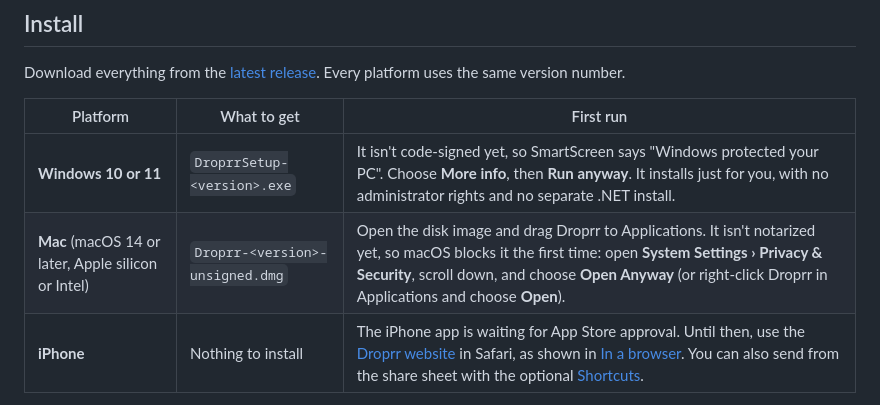
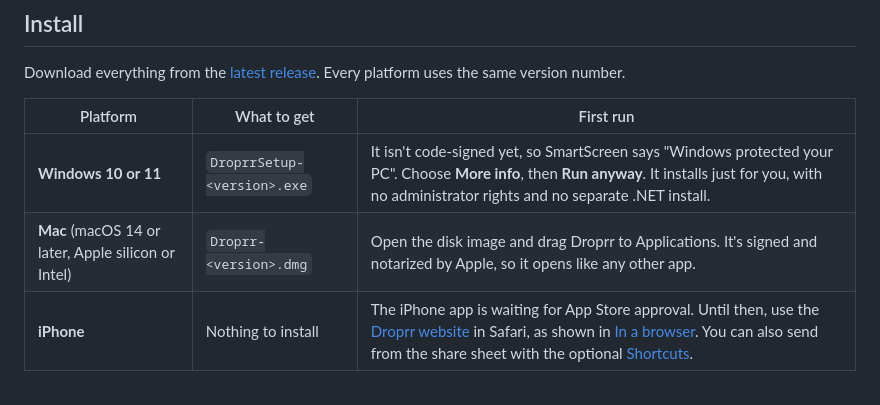
Before and after one commit to gingivere0/droprr, a Markdown page: README.md, the part around the change. Drawn GitHub-style.

Commit message:
README: the Mac .dmg is signed and notarized, so no Open Anyway
Co-Authored-By: Claude Opus 5.5 (1M context) <noreply@anthropic.com>

```diff
--- a/README.md
+++ b/README.md
@@ -11,7 +11,7 @@ Download everything from the [latest release](https://github.com/gingivere0/drop
 | Platform | What to get | First run |
 | --- | --- | --- |
 | **Windows 10 or 11** | `DroprrSetup-<version>.exe` | It isn't code-signed yet, so SmartScreen says "Windows protected your PC". Choose **More info**, then **Run anyway**. It installs just for you, with no administrator rights and no separate .NET install. |
-| **Mac** (macOS 14 or later, Apple silicon or Intel) | `Droprr-<version>-unsigned.dmg` | Open the disk image and drag Droprr to Applications. It isn't notarized yet, so macOS blocks it the first time: open **System Settings › Privacy & Security**, scroll down, and choose **Open Anyway** (or right-click Droprr in Applications and choose **Open**). |
+| **Mac** (macOS 14 or later, Apple silicon or Intel) | `Droprr-<version>.dmg` | Open the disk image and drag Droprr to Applications. It's signed and notarized by Apple, so it opens like any other app. |
 | **iPhone** | Nothing to install | The iPhone app is waiting for App Store approval. Until then, use the [Droprr website](https://gingivere0.github.io/droprr/) in Safari, as shown in [In a browser](#in-a-browser). You can also send from the share sheet with the optional [Shortcuts](#iphone-shortcuts-optional). |
 
 Then, on the computer, choose **Add a device** (the plus after the device tiles in the Send window) and scan the code with your phone's camera.
```
